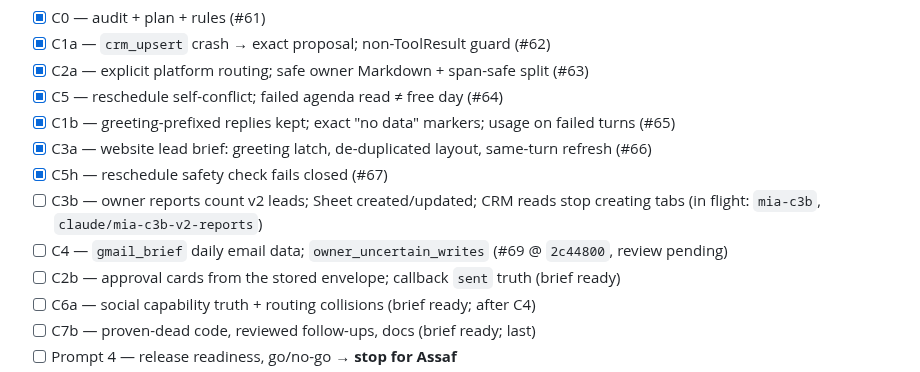
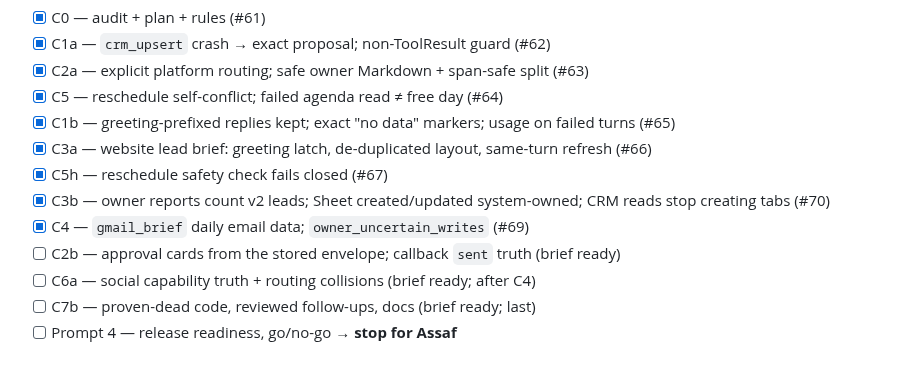
Before and after one commit to assaf0buskila/mia_agent, a Markdown page: TASKS.md, the part around the change. GitHub-like rendering.

```diff
--- a/TASKS.md
+++ b/TASKS.md
@@ -15,10 +15,9 @@ Deploy is a separate go. Max 2 agents at once (session usage limit).
 - [x] C1b — greeting-prefixed replies kept; exact "no data" markers; usage on failed turns (#65)
 - [x] C3a — website lead brief: greeting latch, de-duplicated layout, same-turn refresh (#66)
 - [x] C5h — reschedule safety check fails closed (#67)
-- [ ] C3b — owner reports count v2 leads; Sheet created/updated; CRM reads stop creating tabs
-      (in flight: `mia-c3b`, `claude/mia-c3b-v2-reports`)
-- [ ] C4 — `gmail_brief` daily email data; `owner_uncertain_writes` (#69 @ `2c44800`, review
-      pending)
+- [x] C3b — owner reports count v2 leads; Sheet created/updated system-owned; CRM reads stop
+      creating tabs (#70)
+- [x] C4 — `gmail_brief` daily email data; `owner_uncertain_writes` (#69)
 - [ ] C2b — approval cards from the stored envelope; callback `sent` truth (brief ready)
 - [ ] C6a — social capability truth + routing collisions (brief ready; after C4)
 - [ ] C7b — proven-dead code, reviewed follow-ups, docs (brief ready; last)
```
Also changed, not shown: HANDOFF.md (+32 -17 lines), docs/MIA_CLAUDE_CODE_PROMPTS.md (+3 -1 lines).
